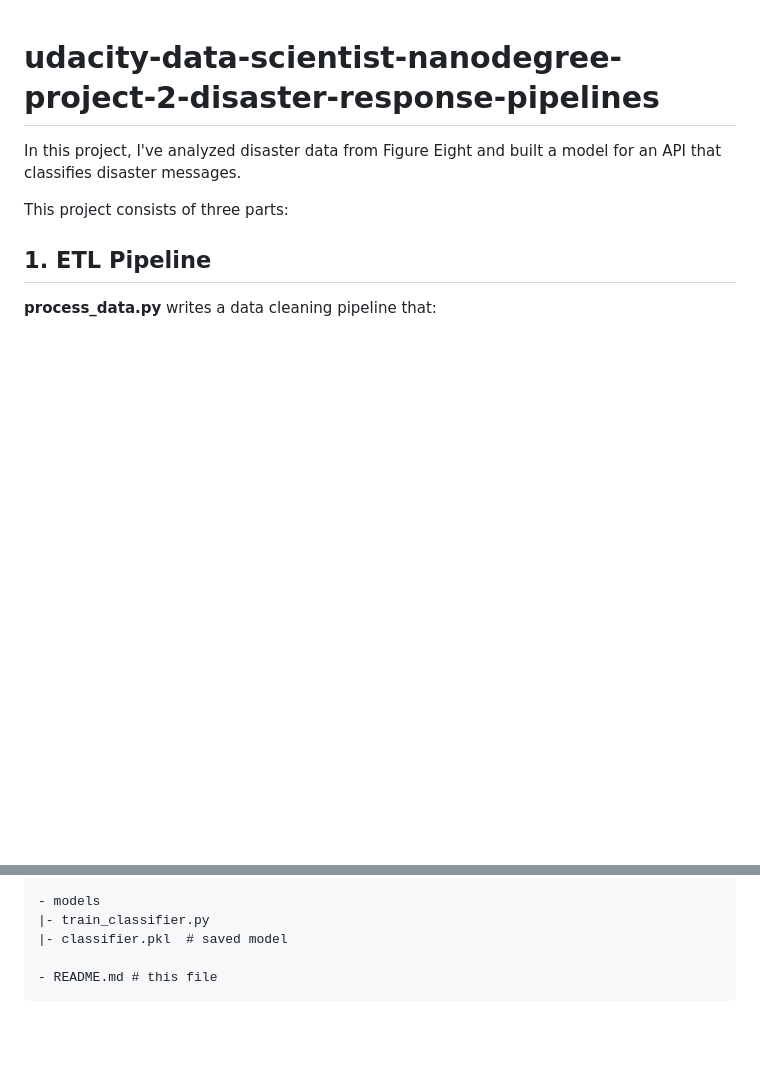
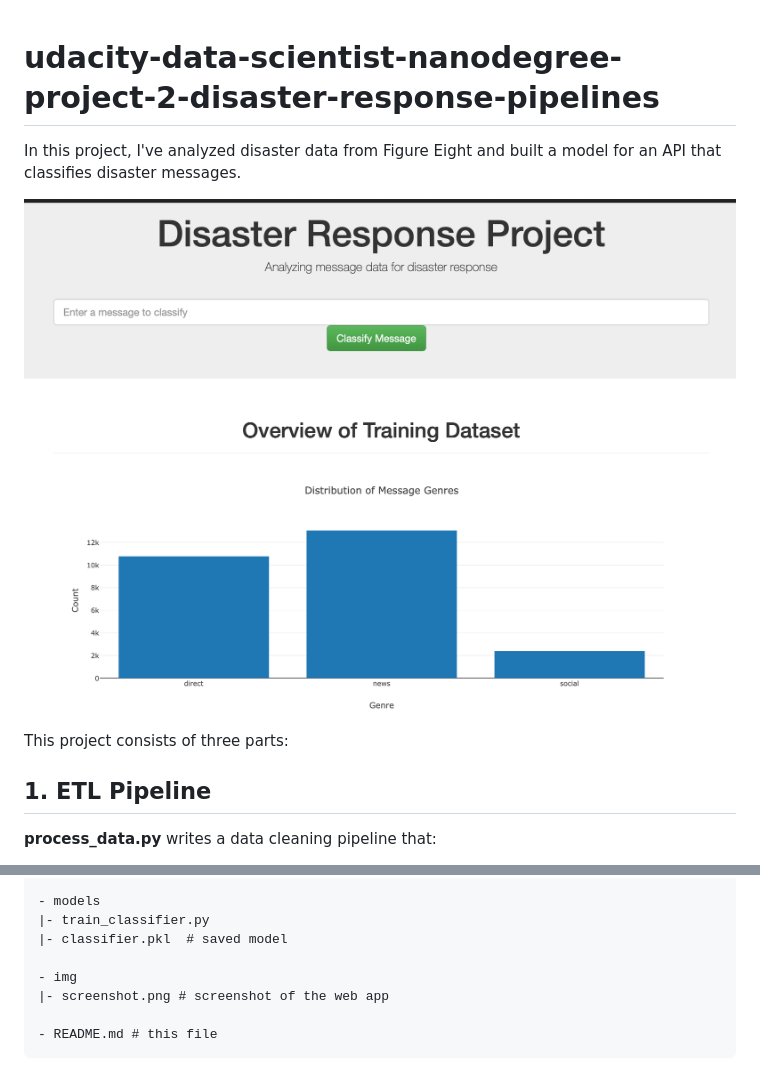
Before and after one commit to j450h1/https-github.com-j450h1-udacity-data-scientist-nanodegree-project-2-disaster-response-pipelines, a Markdown page: README.md, 2 parts joined by grey strips. Rendered like a GitHub page; pictures changed too: img/screenshot.png (added); blank space fills up the shorter version.

Commit message:
Incorporate feedback from review: screenshot, docstrings, and fix error

````diff
--- a/README.md
+++ b/README.md
@@ -1,5 +1,7 @@
 # udacity-data-scientist-nanodegree-project-2-disaster-response-pipelines
 In this project, I've analyzed disaster data from Figure Eight and built a model for an API that classifies disaster messages.
+
+![](img/screenshot.png)
 
 This project consists of three parts:
 
@@ -44,5 +46,8 @@ This project consists of three parts:
 |- train_classifier.py
 |- classifier.pkl  # saved model
 
+- img
+|- screenshot.png # screenshot of the web app
+
 - README.md # this file
 ```
````
Also changed, not shown: 4 other files.
